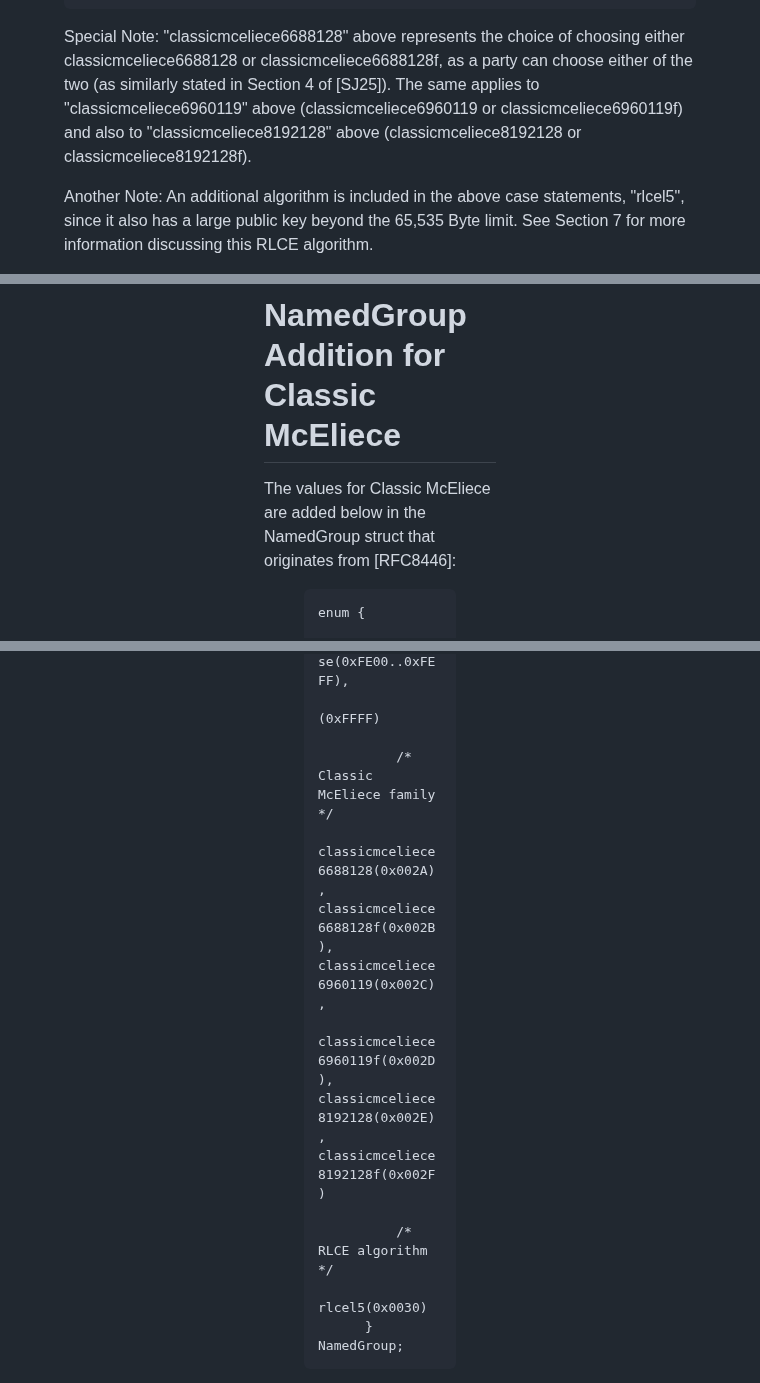
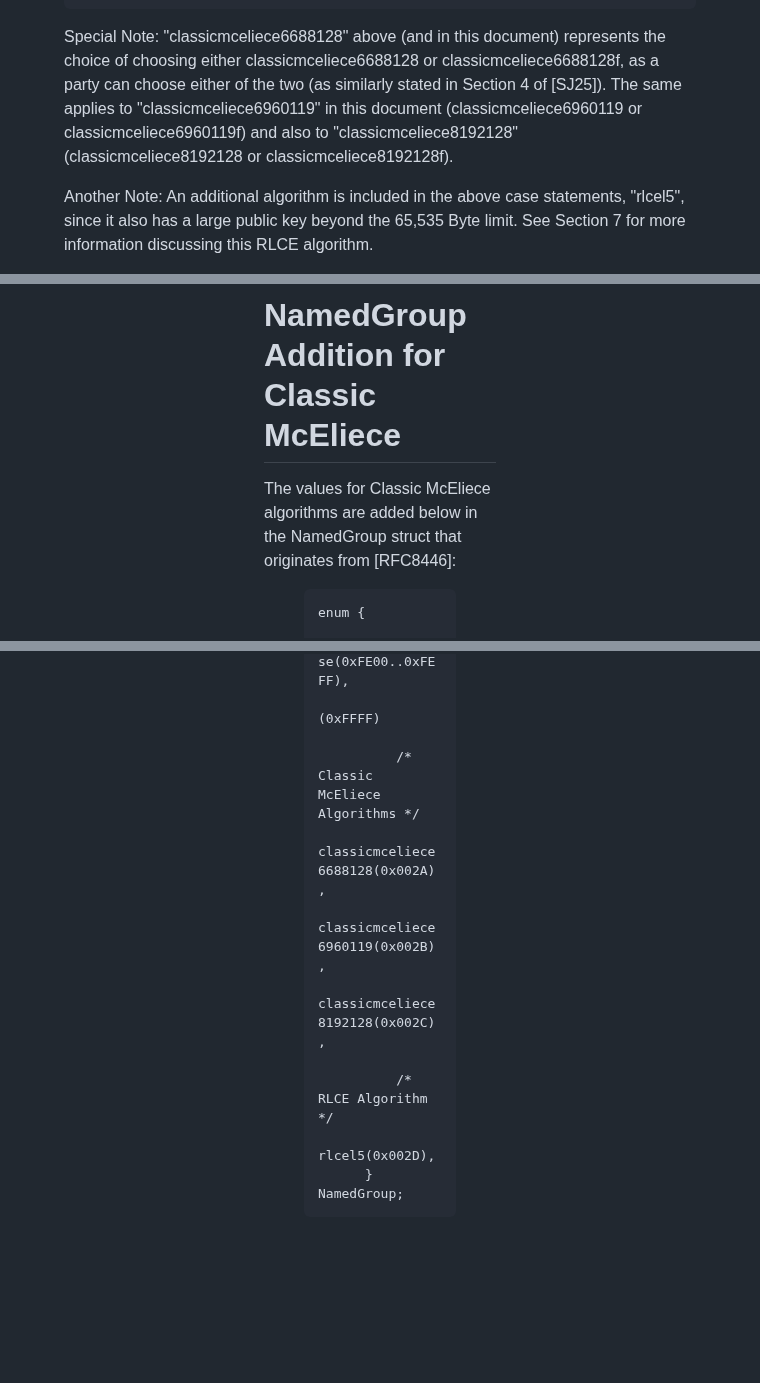
Before and after one commit to jwagrunner/internet-draft, a Markdown page: draft-wagner-tls-keysharepqc.md, 3 parts joined by grey strips. Drawn GitHub-style; blank space fills up the shorter version.

```diff
--- a/draft-wagner-tls-keysharepqc.md
+++ b/draft-wagner-tls-keysharepqc.md
@@ -267,7 +267,7 @@ Based on the key share extension from [RFC8446] is introduced a new key share ex
 
 </artwork></figure>
 
-Special Note: "classicmceliece6688128" above represents the choice of choosing either classicmceliece6688128 or classicmceliece6688128f, as a party can choose either of the two (as similarly stated in Section 4 of [SJ25]). The same applies to "classicmceliece6960119" above (classicmceliece6960119 or classicmceliece6960119f) and also to "classicmceliece8192128" above (classicmceliece8192128 or classicmceliece8192128f).
+Special Note: "classicmceliece6688128" above (and in this document) represents the choice of choosing either classicmceliece6688128 or classicmceliece6688128f, as a party can choose either of the two (as similarly stated in Section 4 of [SJ25]). The same applies to "classicmceliece6960119" in this document (classicmceliece6960119 or classicmceliece6960119f) and also to "classicmceliece8192128" (classicmceliece8192128 or classicmceliece8192128f).
 
 Another Note: An additional algorithm is included in the above case statements, "rlcel5", since it also has a large public key beyond the 65,535 Byte limit. See Section 7 for more information discussing this RLCE algorithm.
 
@@ -385,7 +385,7 @@ Figure 1: Full TLS Handshake with "key_share_pqc" extension.
 
 # NamedGroup Addition for Classic McEliece
 
-The values for Classic McEliece are added below in the NamedGroup struct that originates from [RFC8446]:
+The values for Classic McEliece algorithms are added below in the NamedGroup struct that originates from [RFC8446]:
 
 <figure><artwork>
 
@@ -404,12 +404,13 @@ The values for Classic McEliece are added below in the NamedGroup struct that or
               ecdhe_private_use(0xFE00..0xFEFF),
               (0xFFFF)
 
-              /* Classic McEliece family */
-              classicmceliece6688128(0x002A), classicmceliece6688128f(0x002B), classicmceliece6960119(0x002C),
-              classicmceliece6960119f(0x002D), classicmceliece8192128(0x002E), classicmceliece8192128f(0x002F)
+              /* Classic McEliece Algorithms */
+              classicmceliece6688128(0x002A),
+              classicmceliece6960119(0x002B),
+              classicmceliece8192128(0x002C),
 
-              /* RLCE algorithm */
-              rlcel5(0x0030)
+              /* RLCE Algorithm */
+              rlcel5(0x002D),
           } NamedGroup;
 
 </artwork></figure>
```
Also changed, not shown: other parts of draft-wagner-tls-keysharepqc.md (+2 -2 lines).
